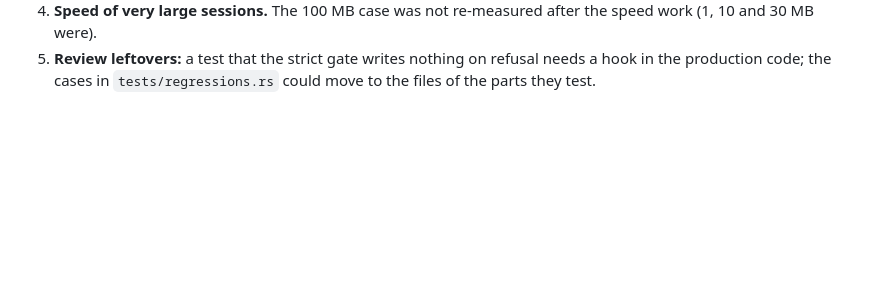
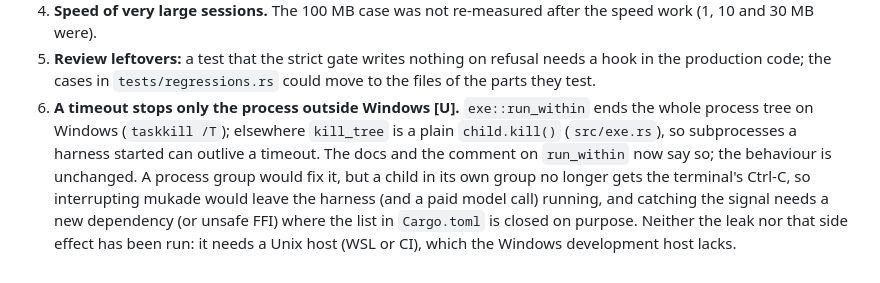
Before and after one commit to acaprino/mukade, a Markdown page: next.md, the part around the change. GitHub-like rendering; blank space fills up the shorter version.

Commit message:
docs(next): a timeout stops only the process outside Windows
Add the open point for the Unix process-tree limit: `kill_tree` is a plain
`child.kill()` outside Windows, so subprocesses a harness started can
outlive a timeout. The docs and the `run_within` comment say so since
3679bcd and a8698b2; the behaviour is unchanged. Record why the obvious
fix (a process group) is not free: the child stops getting the terminal's
Ctrl-C, and catching the signal needs a new dependency.

Co-Authored-By: Claude Sonnet 5.5 <noreply@anthropic.com>

```diff
--- a/next.md
+++ b/next.md
@@ -76,3 +76,12 @@ What is still open after 2026-10-28, with how each one gets settled. Unverified
 5. **Review leftovers:** a test that the strict gate writes nothing on refusal needs a hook in the
    production code; the cases in `tests/regressions.rs` could move to the files of the parts they
    test.
+6. **A timeout stops only the process outside Windows [U].** `exe::run_within` ends the whole
+   process tree on Windows (`taskkill /T`); elsewhere `kill_tree` is a plain `child.kill()`
+   (`src/exe.rs`), so subprocesses a harness started can outlive a timeout. The docs and the
+   comment on `run_within` now say so; the behaviour is unchanged. A process group would fix it,
+   but a child in its own group no longer gets the terminal's Ctrl-C, so interrupting mukade
+   would leave the harness (and a paid model call) running, and catching the signal needs a new
+   dependency (or unsafe FFI) where the list in `Cargo.toml` is closed on purpose. Neither the
+   leak nor that side effect has been run: it needs a Unix host (WSL or CI), which the Windows
+   development host lacks.
```
